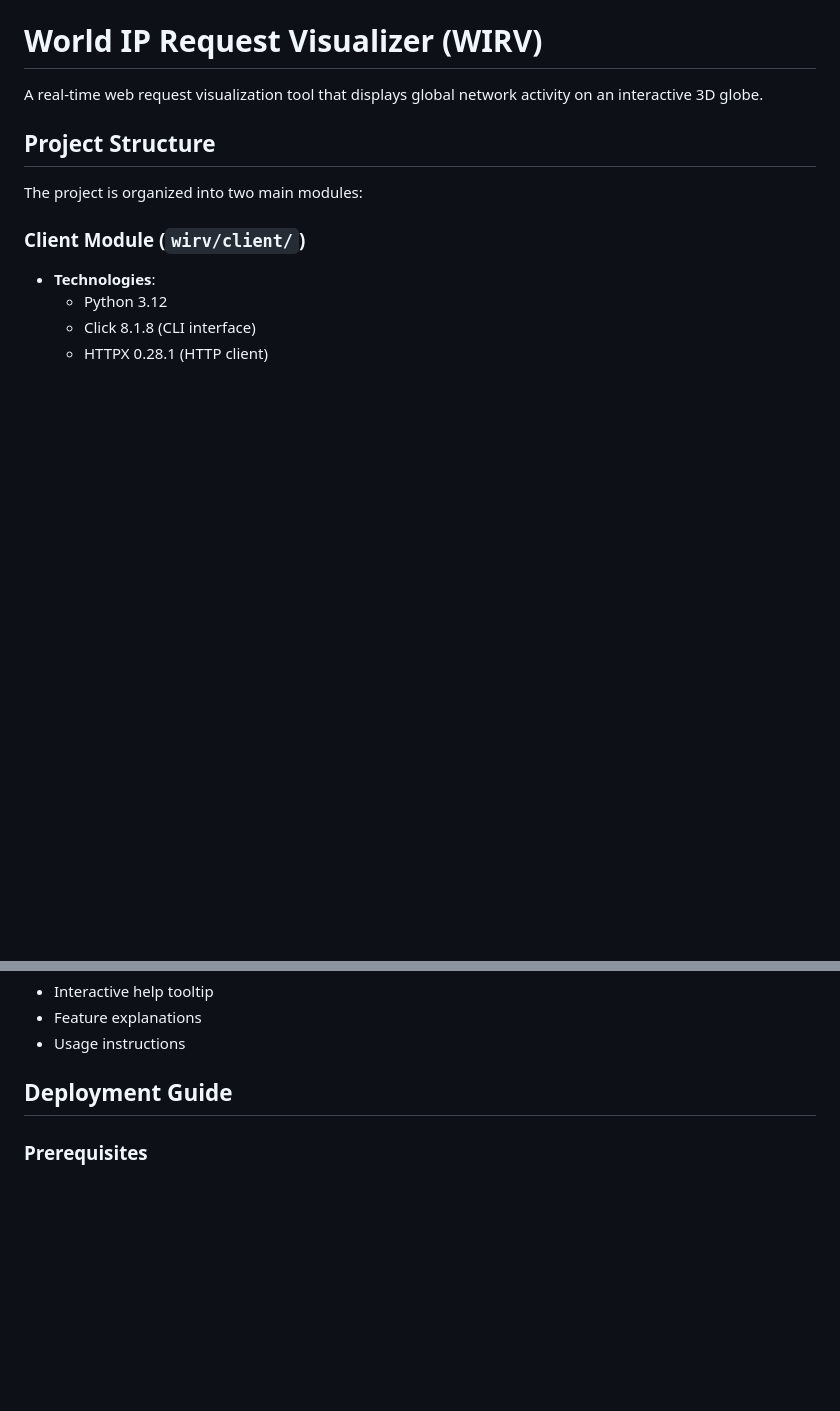
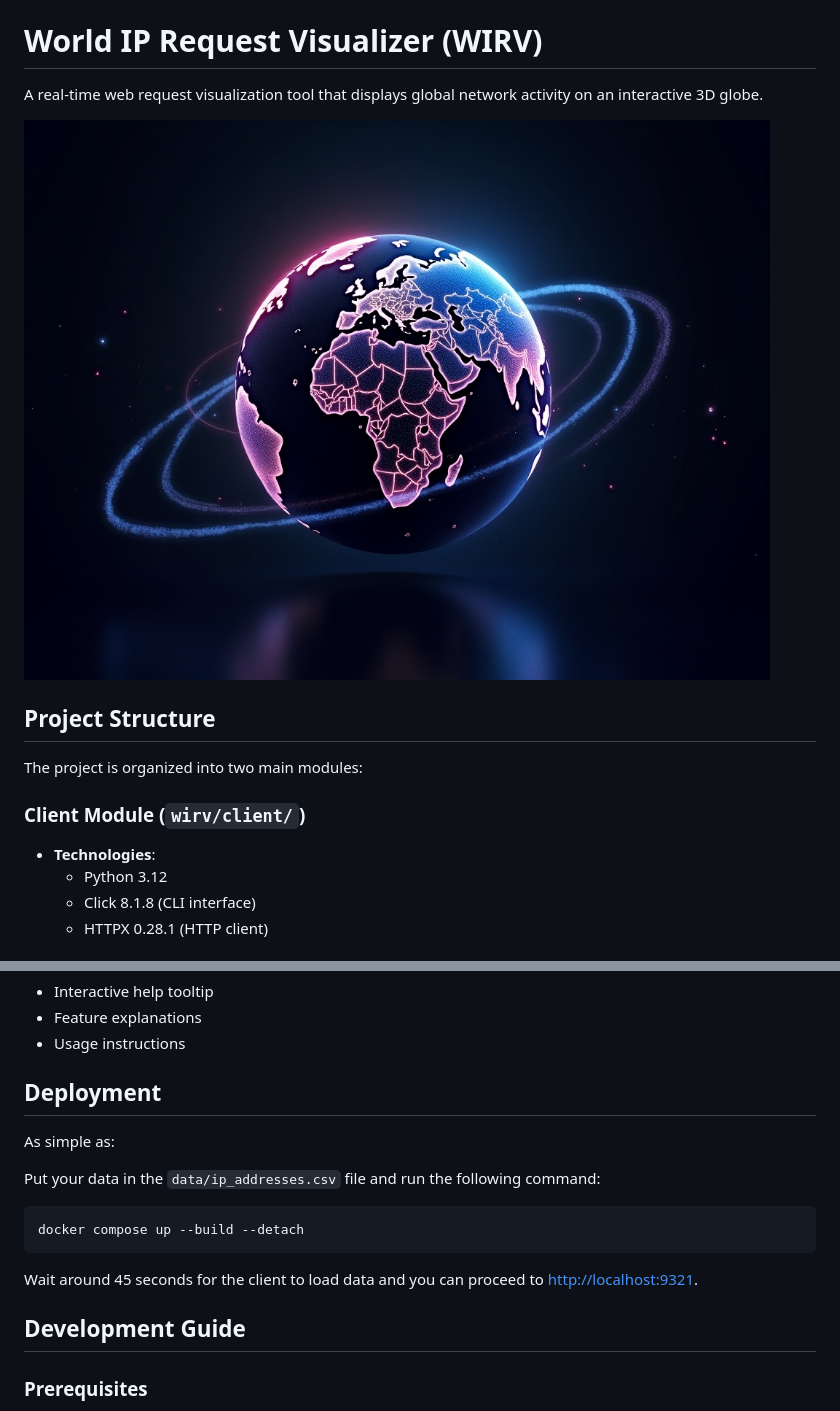
Before and after one commit to dartt0n/wirv, a Markdown page: readme.md, 2 parts joined by grey strips. Drawn GitHub-style; pictures changed too: .github/assets/banner.jpg (added); blank space fills up the shorter version.

Commit message:
feat: enhance readme

````diff
--- a/readme.md
+++ b/readme.md
@@ -1,6 +1,8 @@
 # World IP Request Visualizer (WIRV)
 
 A real-time web request visualization tool that displays global network activity on an interactive 3D globe.
+
+![banner](./.github/assets/banner.jpg)
 
 ## Project Structure
 
@@ -72,7 +74,18 @@ wirv/
 - Feature explanations
 - Usage instructions
 
-## Deployment Guide
+## Deployment
+
+As simple as:
+
+Put your data in the `data/ip_addresses.csv` file and run the following command:
+```
+docker compose up --build --detach
+```
+Wait around 45 seconds for the client to load data and you can proceed to [http://localhost:9321](http://localhost:9321).
+
+
+## Development Guide
 
 ### Prerequisites
 - Python 3.12
````
